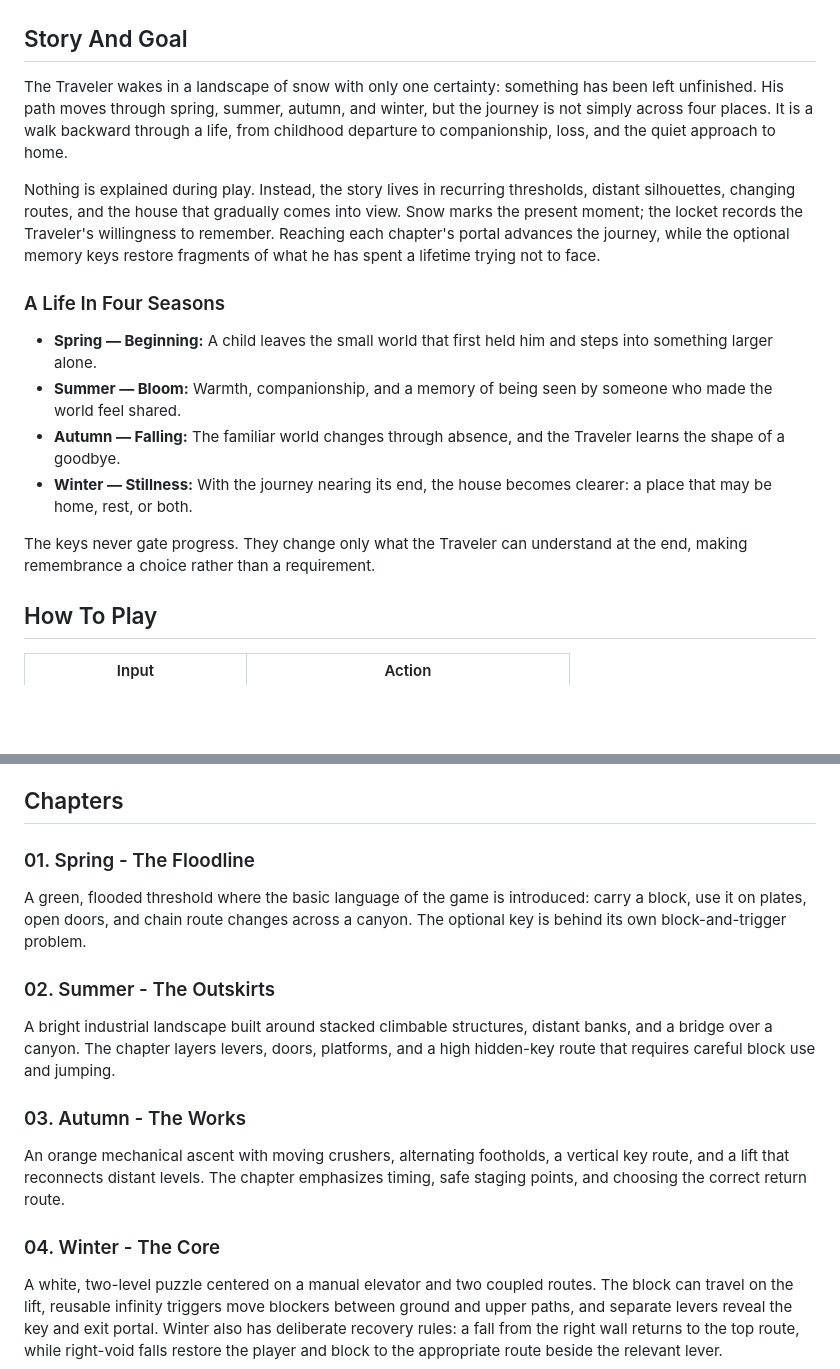
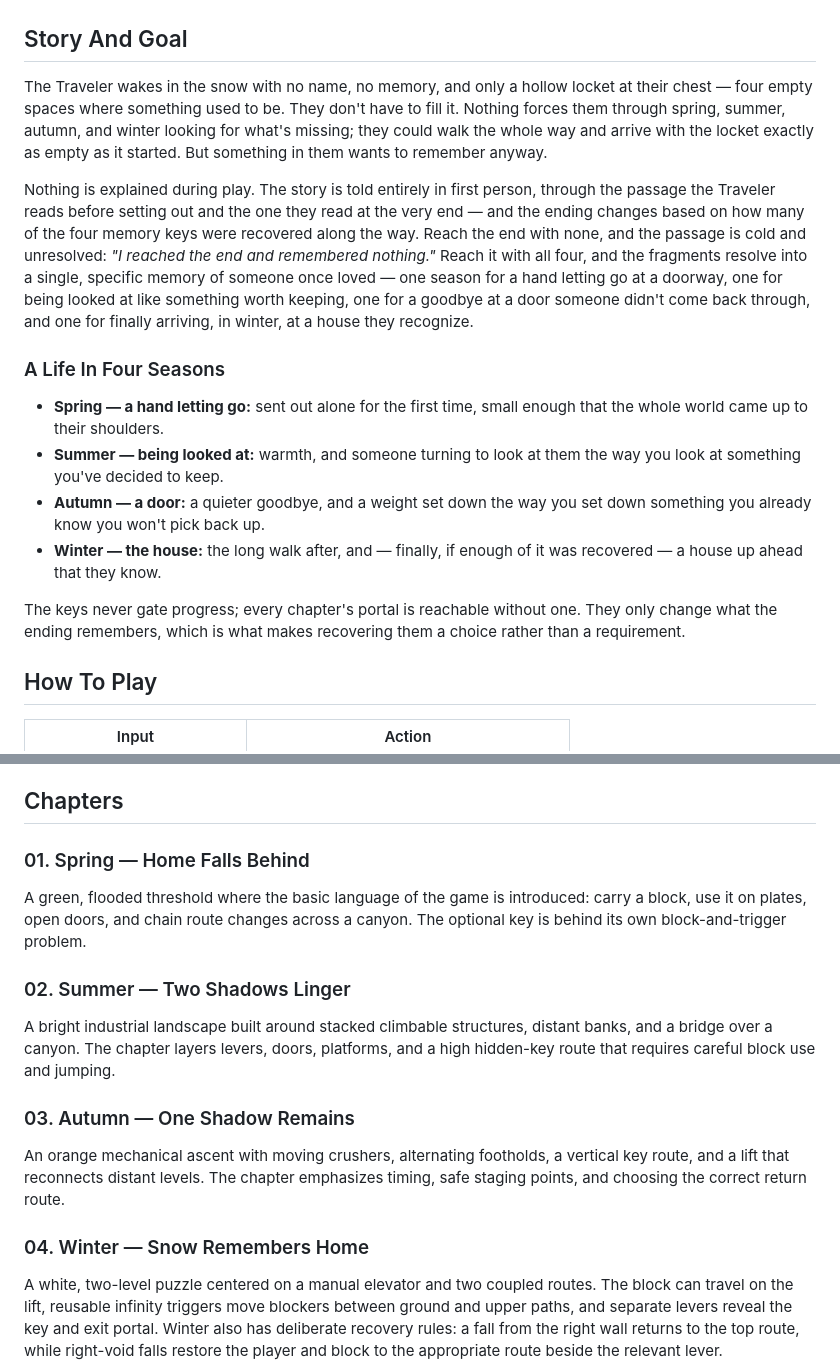
Before and after one commit to chien521/adventure_game, a Markdown page: README.md, 2 parts joined by grey strips. Rendered like a GitHub page; blank space fills up the shorter version.

Commit message:
Sync README story and chapter sections with current in-game text
The narrative and pronoun usage had drifted from the actual first-person,
ungendered ending passages; chapter headers now match the poetic route
subtitles shown in the chapter-select UI instead of stale internal names.

Co-Authored-By: Claude Sonnet 5 <noreply@anthropic.com>

```diff
--- a/README.md
+++ b/README.md
@@ -26,18 +26,18 @@ The game is built with [Three.js](https://threejs.org/) and [Vite](https://vitej
 
 ## Story And Goal
 
-The Traveler wakes in a landscape of snow with only one certainty: something has been left unfinished. His path moves through spring, summer, autumn, and winter, but the journey is not simply across four places. It is a walk backward through a life, from childhood departure to companionship, loss, and the quiet approach to home.
+The Traveler wakes in the snow with no name, no memory, and only a hollow locket at their chest — four empty spaces where something used to be. They don't have to fill it. Nothing forces them through spring, summer, autumn, and winter looking for what's missing; they could walk the whole way and arrive with the locket exactly as empty as it started. But something in them wants to remember anyway.
 
-Nothing is explained during play. Instead, the story lives in recurring thresholds, distant silhouettes, changing routes, and the house that gradually comes into view. Snow marks the present moment; the locket records the Traveler's willingness to remember. Reaching each chapter's portal advances the journey, while the optional memory keys restore fragments of what he has spent a lifetime trying not to face.
+Nothing is explained during play. The story is told entirely in first person, through the passage the Traveler reads before setting out and the one they read at the very end — and the ending changes based on how many of the four memory keys were recovered along the way. Reach the end with none, and the passage is cold and unresolved: *"I reached the end and remembered nothing."* Reach it with all four, and the fragments resolve into a single, specific memory of someone once loved — one season for a hand letting go at a doorway, one for being looked at like something worth keeping, one for a goodbye at a door someone didn't come back through, and one for finally arriving, in winter, at a house they recognize.
 
 ### A Life In Four Seasons
 
-- **Spring — Beginning:** A child leaves the small world that first held him and steps into something larger alone.
-- **Summer — Bloom:** Warmth, companionship, and a memory of being seen by someone who made the world feel shared.
-- **Autumn — Falling:** The familiar world changes through absence, and the Traveler learns the shape of a goodbye.
-- **Winter — Stillness:** With the journey nearing its end, the house becomes clearer: a place that may be home, rest, or both.
+- **Spring — a hand letting go:** sent out alone for the first time, small enough that the whole world came up to their shoulders.
+- **Summer — being looked at:** warmth, and someone turning to look at them the way you look at something you've decided to keep.
+- **Autumn — a door:** a quieter goodbye, and a weight set down the way you set down something you already know you won't pick back up.
+- **Winter — the house:** the long walk after, and — finally, if enough of it was recovered — a house up ahead that they know.
 
-The keys never gate progress. They change only what the Traveler can understand at the end, making remembrance a choice rather than a requirement.
+The keys never gate progress; every chapter's portal is reachable without one. They only change what the ending remembers, which is what makes recovering them a choice rather than a requirement.
 
 ## How To Play
 
@@ -61,19 +61,19 @@ The keys never gate progress. They change only what the Traveler can understand
 
 ## Chapters
 
-### 01. Spring - The Floodline
+### 01. Spring — Home Falls Behind
 
 A green, flooded threshold where the basic language of the game is introduced: carry a block, use it on plates, open doors, and chain route changes across a canyon. The optional key is behind its own block-and-trigger problem.
 
-### 02. Summer - The Outskirts
+### 02. Summer — Two Shadows Linger
 
 A bright industrial landscape built around stacked climbable structures, distant banks, and a bridge over a canyon. The chapter layers levers, doors, platforms, and a high hidden-key route that requires careful block use and jumping.
 
-### 03. Autumn - The Works
+### 03. Autumn — One Shadow Remains
 
 An orange mechanical ascent with moving crushers, alternating footholds, a vertical key route, and a lift that reconnects distant levels. The chapter emphasizes timing, safe staging points, and choosing the correct return route.
 
-### 04. Winter - The Core
+### 04. Winter — Snow Remembers Home
 
 A white, two-level puzzle centered on a manual elevator and two coupled routes. The block can travel on the lift, reusable infinity triggers move blockers between ground and upper paths, and separate levers reveal the key and exit portal. Winter also has deliberate recovery rules: a fall from the right wall returns to the top route, while right-void falls restore the player and block to the appropriate route beside the relevant lever.
 
```
